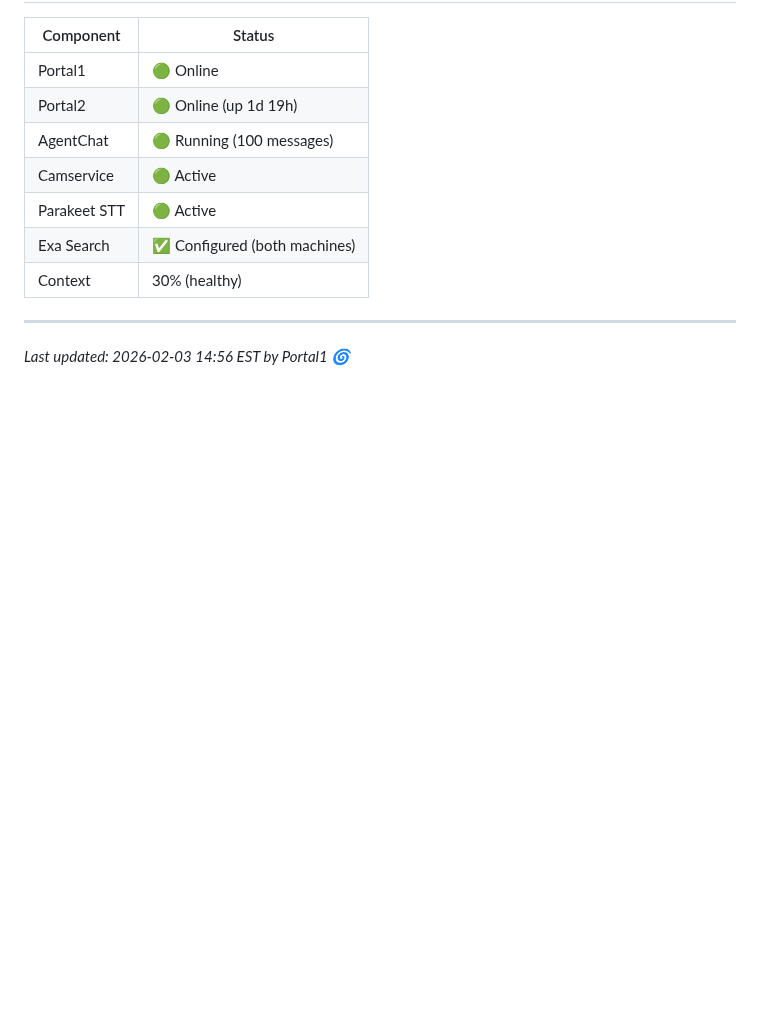
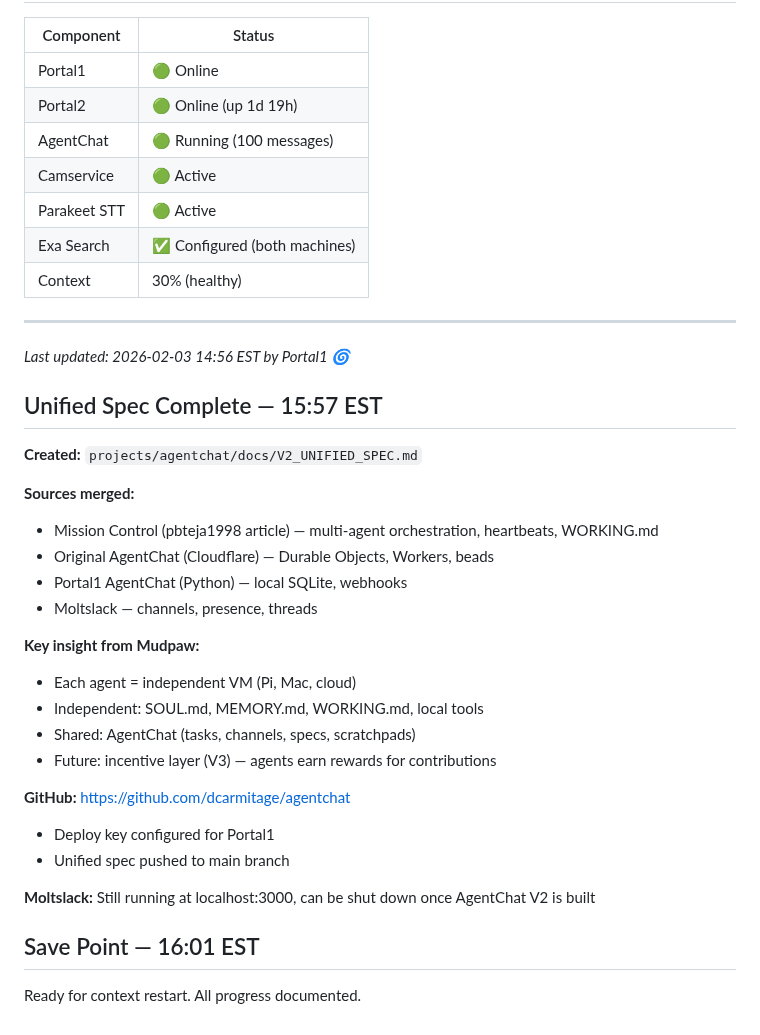
Before and after one commit to dcarmitage/claws, a Markdown page: memory/2026-02-03.md, the part around the change. GitHub-like rendering; blank space fills up the shorter version.

Commit message:
docs: Save point - unified spec complete, ready for V2 build

```diff
--- a/memory/2026-02-03.md
+++ b/memory/2026-02-03.md
@@ -151,3 +151,29 @@ Mudpaw requested full documentation before proceeding. Created:
 ---
 
 *Last updated: 2026-02-03 14:56 EST by Portal1 🌀*
+
+## Unified Spec Complete — 15:57 EST
+
+**Created:** `projects/agentchat/docs/V2_UNIFIED_SPEC.md`
+
+**Sources merged:**
+- Mission Control (pbteja1998 article) — multi-agent orchestration, heartbeats, WORKING.md
+- Original AgentChat (Cloudflare) — Durable Objects, Workers, beads
+- Portal1 AgentChat (Python) — local SQLite, webhooks
+- Moltslack — channels, presence, threads
+
+**Key insight from Mudpaw:**
+- Each agent = independent VM (Pi, Mac, cloud)
+- Independent: SOUL.md, MEMORY.md, WORKING.md, local tools
+- Shared: AgentChat (tasks, channels, specs, scratchpads)
+- Future: incentive layer (V3) — agents earn rewards for contributions
+
+**GitHub:** https://github.com/dcarmitage/agentchat
+- Deploy key configured for Portal1
+- Unified spec pushed to main branch
+
+**Moltslack:** Still running at localhost:3000, can be shut down once AgentChat V2 is built
+
+## Save Point — 16:01 EST
+
+Ready for context restart. All progress documented.
```
